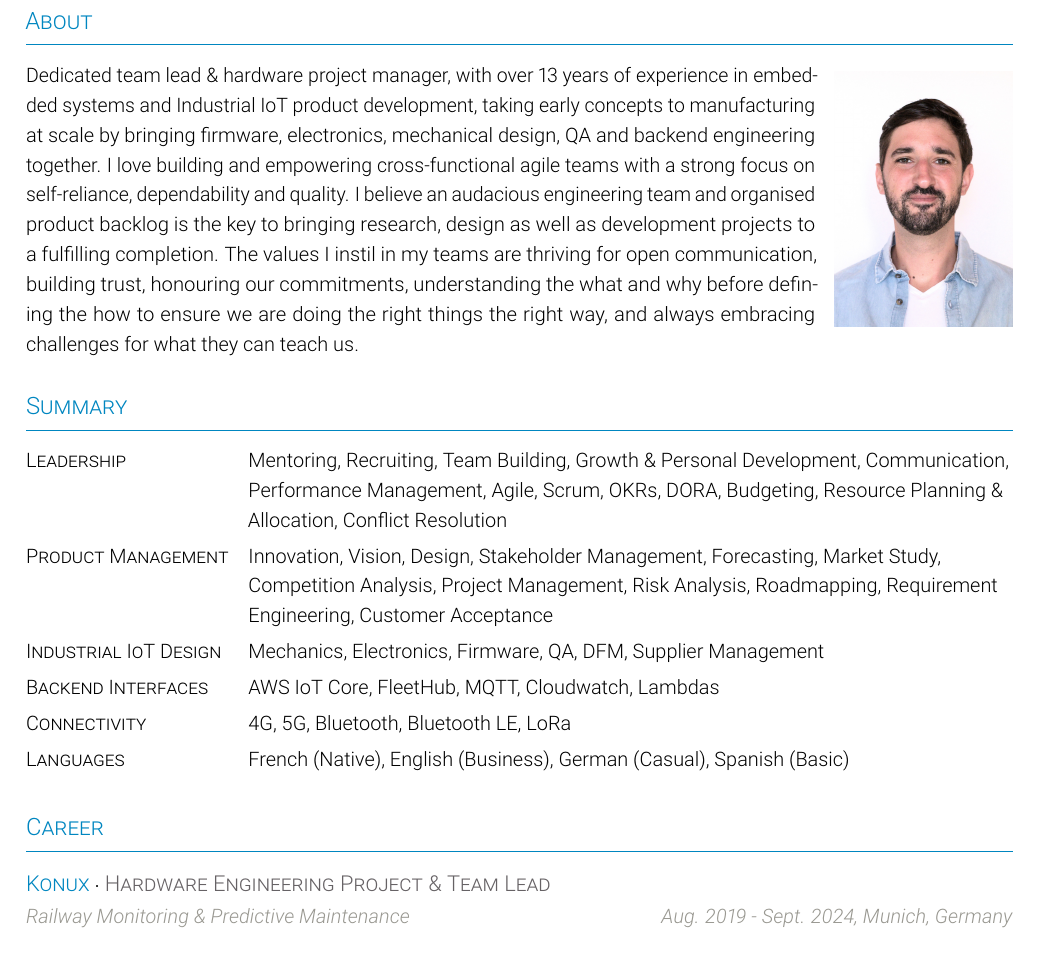
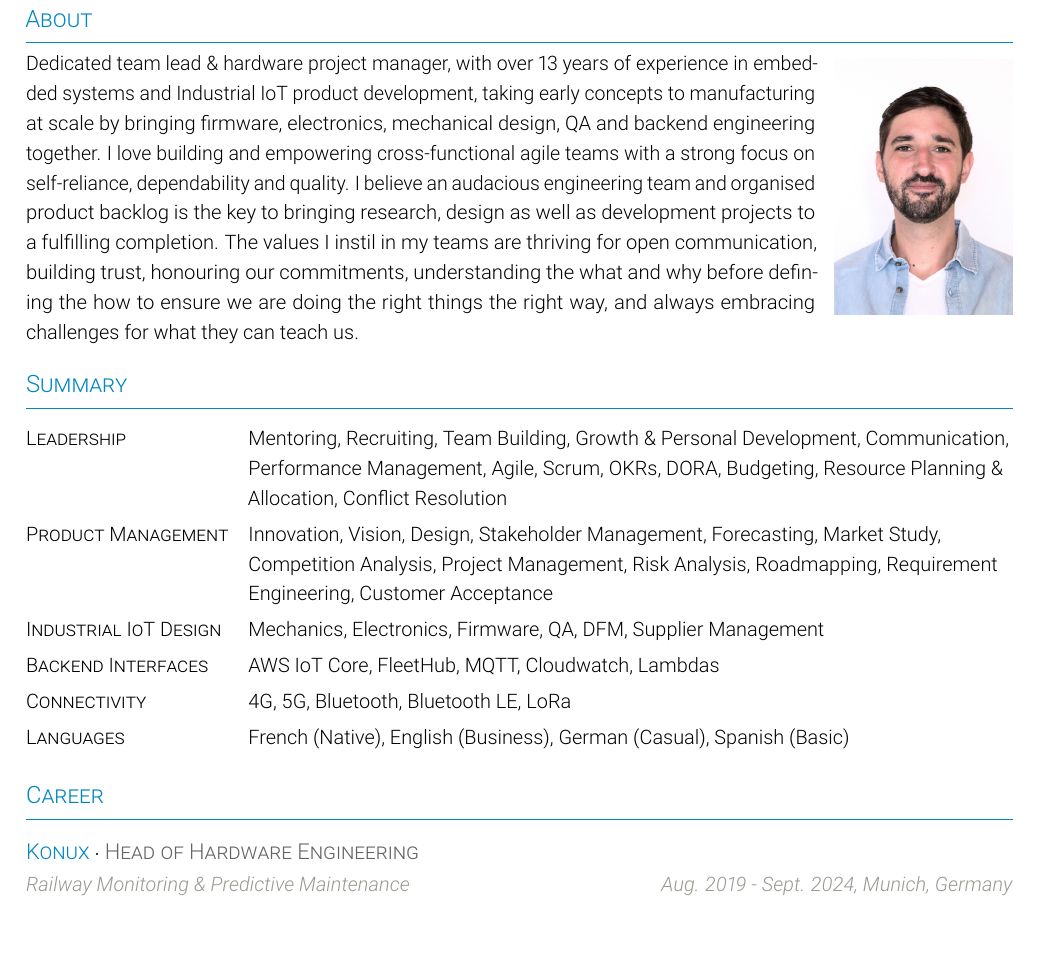
Before and after one commit to artiev/resume, a LaTeX CV (resume.tex, which reads moderncvcustom.tex): part of page 1 of 3, cut so that both start at the same text, the shorter picture padded with empty space. Compiled offline with pdfLaTeX; a LaTeX package or settings file that is missing is left out.

Commit message:
Resume: Update spacing and reword job title.

```diff
--- a/moderncvcustom.tex
+++ b/moderncvcustom.tex
@@ -47,7 +47,7 @@
 \newcommand{\cvsection}[1]{
   \phantomsection{}
   \addcontentsline{toc}{section}{#1}
-  \vspace{2em}
+  \vspace{1.5em}
   \par
   \sectionstyle{#1}%
   \par\vspace{-1.2em}\noindent\sectionstyle{\hrulefill}
--- a/resume.tex
+++ b/resume.tex
@@ -46,7 +46,6 @@
 
 \cvsection{About}
 
-\vspace{0.5em}
 \begin{minipage}{0.80\textwidth}
   Dedicated team lead \& hardware project manager, with over 13 years of experience in embedded systems and Industrial IoT product development, taking early concepts to manufacturing at scale by bringing firmware, electronics, mechanical design, QA and backend engineering together. I love building and empowering cross-functional agile teams with a strong focus on self-reliance, dependability and quality. I believe an audacious engineering team and organised product backlog is the key to bringing research, design as well as development projects to a fulfilling completion. The values I instil in my teams are thriving for open communication, building trust, honouring our commitments, understanding the what and why before defining the how to ensure we are doing the right things the right way, and always embracing challenges for what they can teach us.
 \end{minipage}
@@ -70,7 +69,7 @@
 \cvsection{Career}
 
   \makecareersubsection[0em]{Konux}{Railway Monitoring \& Predictive Maintenance}
-    {Hardware Engineering Project \& Team Lead}
+    {Head of Hardware Engineering}
     {Aug. 2019 - Sept. 2024}
     {Munich, Germany}{https://konux.com}
 
```
